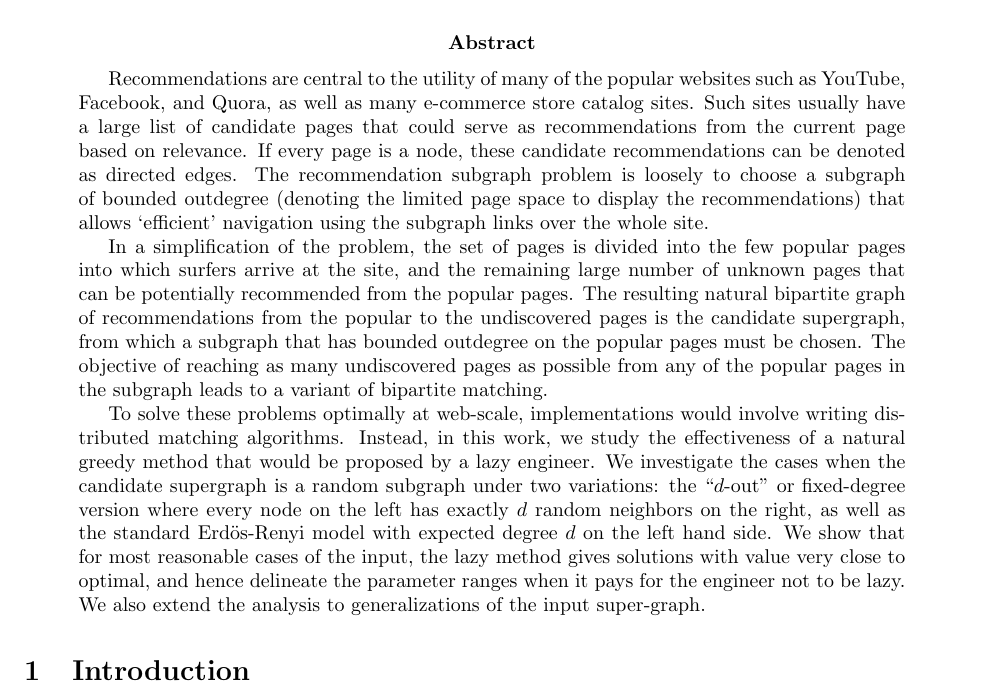
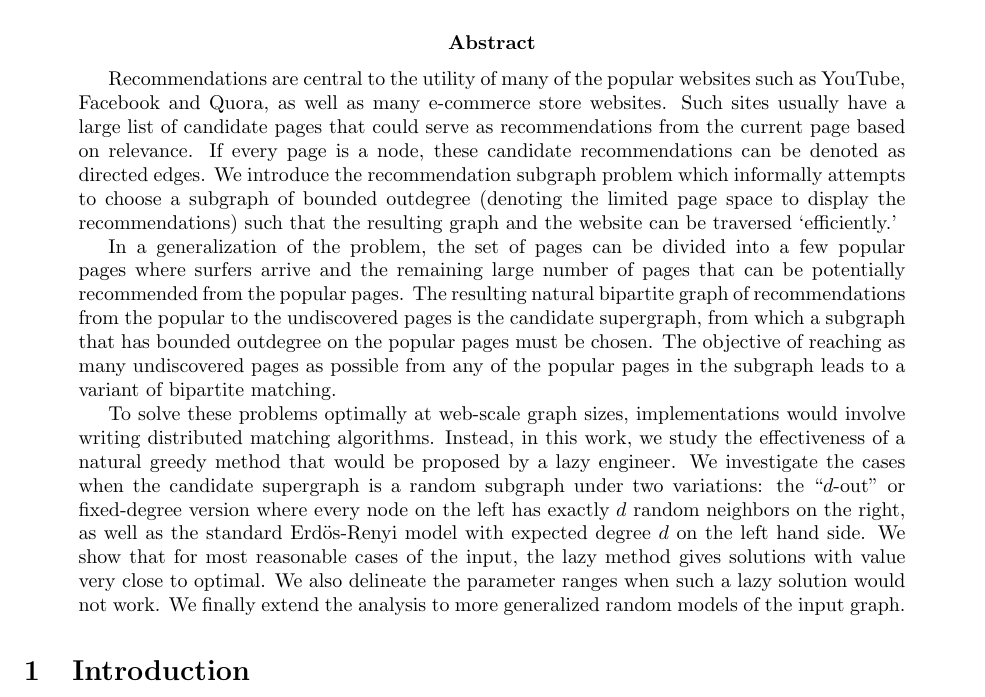
Before and after one commit to srinathsridhar/graph-matching, a LaTeX paper (main.tex, which reads 1_Introduction.tex): part of page 1 of 16, cut so that both start at the same text. Compiled offline with pdfLaTeX.

Commit message:
Language changes for abstract

```diff
--- a/1_Introduction.tex
+++ b/1_Introduction.tex
@@ -1,17 +1,19 @@
 \begin{abstract}
 
 Recommendations are central to the utility of many of the popular websites such
-as YouTube, Facebook, and Quora, as well as many e-commerce store catalog sites.
+as YouTube, Facebook and Quora, as well as many e-commerce store websites.
 Such sites usually have a large list of candidate pages that could serve as
 recommendations from the current page based on relevance. If every page is a
-node, these candidate recommendations can be denoted as directed edges. The
-recommendation subgraph problem is loosely to choose a subgraph of bounded
-outdegree (denoting the limited page space to display the recommendations) that
-allows `efficient' navigation using the subgraph links over the whole site.
+node, these candidate recommendations can be denoted as directed
+edges. We introduce the recommendation subgraph problem which
+informally attempts to choose a subgraph of bounded
+outdegree (denoting the limited page space to display the
+recommendations) such that the resulting graph and the website
+can be traversed `efficiently.'
 
-In a simplification of the problem, the set of pages is divided into the few
-popular pages into which surfers arrive at the site, and the remaining large
-number of unknown pages that can be potentially recommended from the popular
+In a generalization of the problem, the set of pages can be divided
+into a few popular pages where surfers arrive and the remaining large
+number of pages that can be potentially recommended from the popular
 pages. The resulting natural bipartite graph of recommendations from the popular
 to the undiscovered pages is the candidate supergraph, from which a subgraph that
 has bounded outdegree on the popular pages must be chosen. The objective of
@@ -20,7 +22,7 @@ the subgraph leads to a variant of bipartite matching.
 %Maximizing the number of pages that are recommended by at least two or more popular pages leads to a much harder problem.
 
 %We describe our work in solving such recommendation subgraph problems in practice at web scale.
-To solve these problems optimally at web-scale, implementations would involve
+To solve these problems optimally at web-scale graph sizes, implementations would involve
 writing distributed matching algorithms. Instead, in this work, we study the
 effectiveness of a natural greedy method that would be proposed by a lazy
 engineer. We investigate the cases when the candidate supergraph is a random
@@ -28,9 +30,9 @@ subgraph under two variations: the ``$d$-out" or fixed-degree version where
 every node on the left has exactly $d$ random neighbors on the right, as well as
 the standard Erd\"os-Renyi model with expected degree $d$ on the left hand side.
 We show that for most reasonable cases of the input, the lazy method gives
-solutions with value very close to optimal, and hence delineate the parameter
-ranges when it pays for the engineer not to be lazy. We also extend the analysis
-to generalizations of the input super-graph.
+solutions with value very close to optimal. We also delineate the parameter
+ranges when such a lazy solution would not work. We finally extend the analysis
+to more generalized random models of the input graph.
 
 %We then extend the fixed-degree random graph model in many directions: one where the
 %pages are situated in a natural hierarchical taxonomy (such as a topic ontology in Quora, or a product hierarchy in a store catalog), another where varying %densities are allowed between different subgraphs, and a third where the recommendation edges are weighted (typically according to the traffic that the %particular link is likely to generate) and the degree constraints are on the weighted degree. In all these cases, we identify conditions under which the lazy %engineer is very effective. We conclude with web-scale experimental results that motivate and validate our proposed models, as well as compare the %effectiveness of various heuristic methods that the lazy engineer would have then thought up in his freed up time.
```
